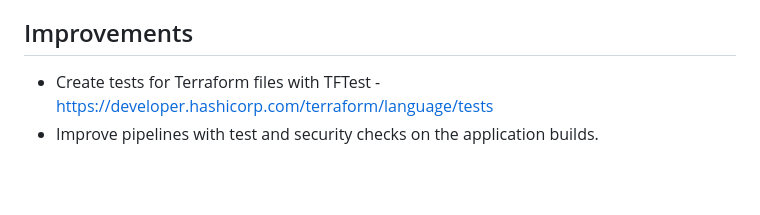
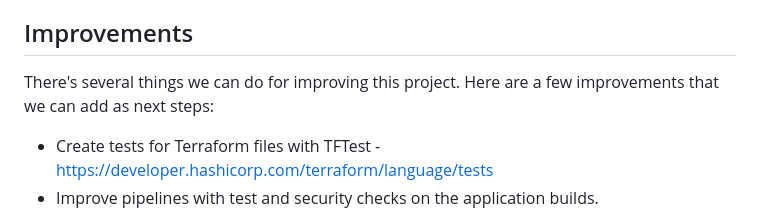
Before and after one commit to amaraldavi1/websites-deployment-aws, a Markdown page: README.md, the part around the change. Rendered like a GitHub page; blank space fills up the shorter version.

Commit message:
initial commit

```diff
--- a/README.md
+++ b/README.md
@@ -179,6 +179,8 @@ This project utilizes GitHub Actions to automate the deployment of both dynamic
 
 ## Improvements
 
+There's several things we can do for improving this project. Here are a few improvements that we can add as next steps:
+
 - Create tests for Terraform files with TFTest - https://developer.hashicorp.com/terraform/language/tests
 - Improve pipelines with test and security checks on the application builds.
 - Make use of OIDC for wiring GitHub and AWS account to improve security
```
